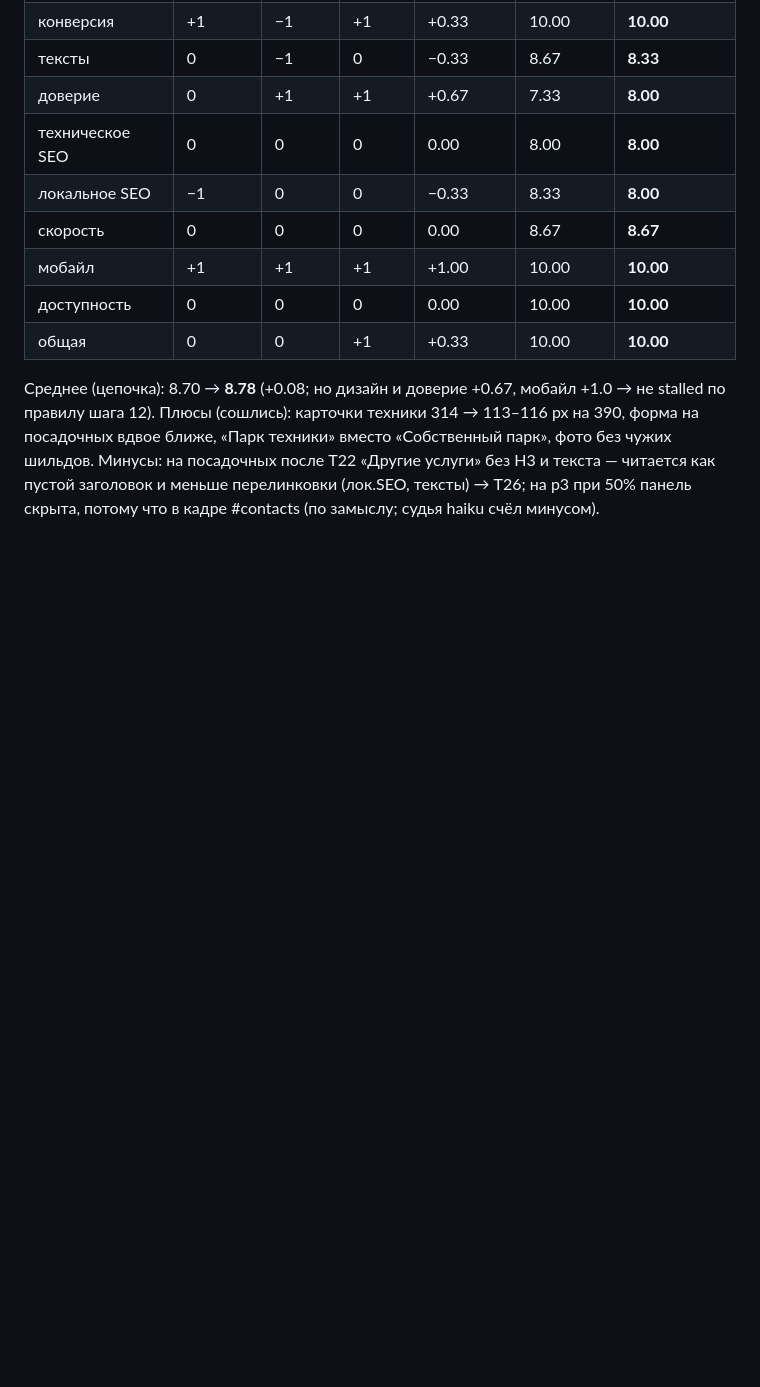
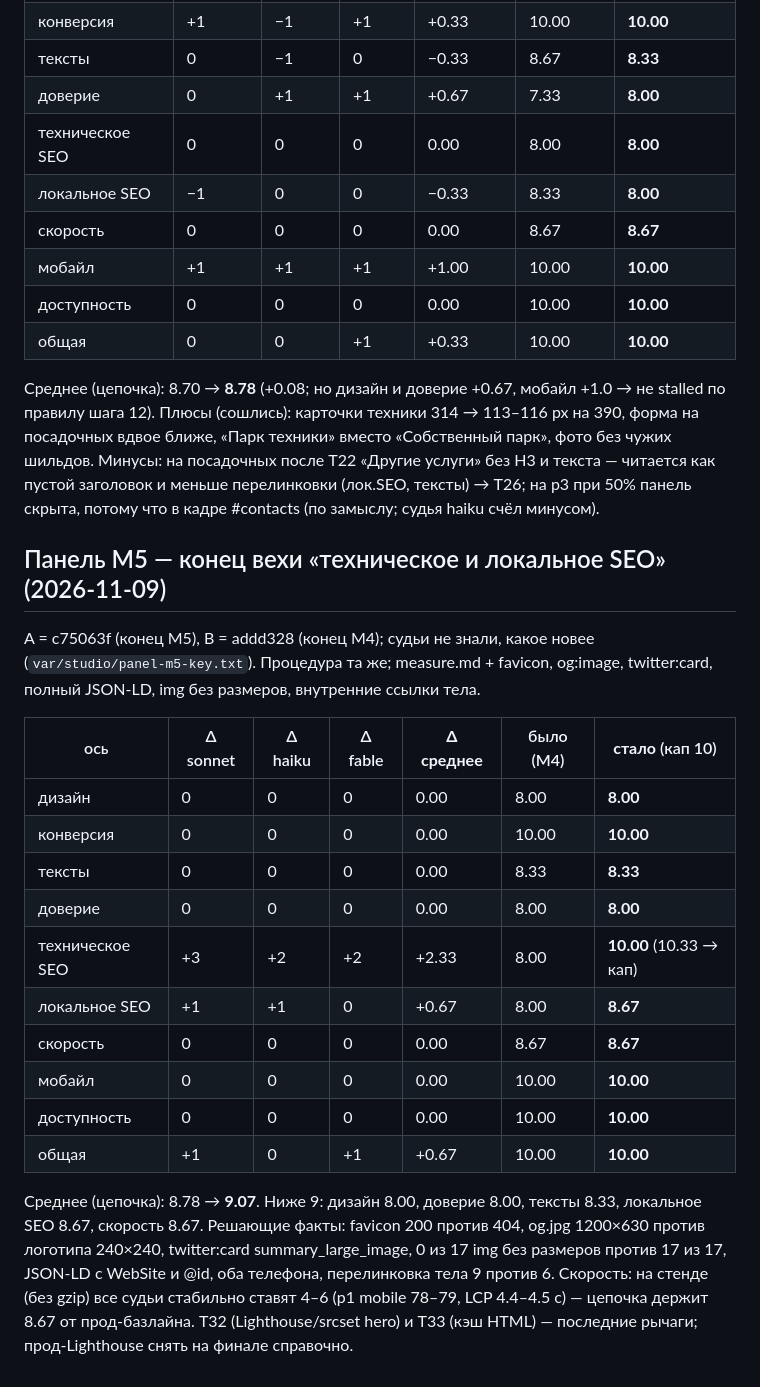
Before and after one commit to Oreopaks/Site, a Markdown page: docs/studio/scores.md, the part around the change. Drawn GitHub-style; blank space fills up the shorter version.

Commit message:
docs(studio): панель конца M5 — среднее 8.78 → 9.07
Co-Authored-By: Claude Opus 5.5 <noreply@anthropic.com>

```diff
--- a/docs/studio/scores.md
+++ b/docs/studio/scores.md
@@ -79,3 +79,23 @@ A = fe23e46 (конец M3), B = addd328 (конец M4); судьи не зна
 Среднее (цепочка): 8.70 → **8.78** (+0.08; но дизайн и доверие +0.67, мобайл +1.0 → не stalled по правилу шага 12).
 Плюсы (сошлись): карточки техники 314 → 113–116 px на 390, форма на посадочных вдвое ближе, «Парк техники» вместо «Собственный парк», фото без чужих шильдов.
 Минусы: на посадочных после T22 «Другие услуги» без H3 и текста — читается как пустой заголовок и меньше перелинковки (лок.SEO, тексты) → T26; на p3 при 50% панель скрыта, потому что в кадре #contacts (по замыслу; судья haiku счёл минусом).
+
+## Панель M5 — конец вехи «техническое и локальное SEO» (2026-11-09)
+A = c75063f (конец M5), B = addd328 (конец M4); судьи не знали, какое новее (`var/studio/panel-m5-key.txt`). Процедура та же; measure.md + favicon, og:image, twitter:card, полный JSON-LD, img без размеров, внутренние ссылки тела.
+
+| ось | Δ sonnet | Δ haiku | Δ fable | **Δ среднее** | было (M4) | **стало** (кап 10) |
+|---|---|---|---|---|---|---|
+| дизайн | 0 | 0 | 0 | 0.00 | 8.00 | **8.00** |
+| конверсия | 0 | 0 | 0 | 0.00 | 10.00 | **10.00** |
+| тексты | 0 | 0 | 0 | 0.00 | 8.33 | **8.33** |
+| доверие | 0 | 0 | 0 | 0.00 | 8.00 | **8.00** |
+| техническое SEO | +3 | +2 | +2 | +2.33 | 8.00 | **10.00** (10.33 → кап) |
+| локальное SEO | +1 | +1 | 0 | +0.67 | 8.00 | **8.67** |
+| скорость | 0 | 0 | 0 | 0.00 | 8.67 | **8.67** |
+| мобайл | 0 | 0 | 0 | 0.00 | 10.00 | **10.00** |
+| доступность | 0 | 0 | 0 | 0.00 | 10.00 | **10.00** |
+| общая | +1 | 0 | +1 | +0.67 | 10.00 | **10.00** |
+
+Среднее (цепочка): 8.78 → **9.07**. Ниже 9: дизайн 8.00, доверие 8.00, тексты 8.33, локальное SEO 8.67, скорость 8.67.
+Решающие факты: favicon 200 против 404, og.jpg 1200×630 против логотипа 240×240, twitter:card summary_large_image, 0 из 17 img без размеров против 17 из 17, JSON-LD с WebSite и @id, оба телефона, перелинковка тела 9 против 6.
+Скорость: на стенде (без gzip) все судьи стабильно ставят 4–6 (p1 mobile 78–79, LCP 4.4–4.5 с) — цепочка держит 8.67 от прод-базлайна. T32 (Lighthouse/srcset hero) и T33 (кэш HTML) — последние рычаги; прод-Lighthouse снять на финале справочно.
```
Also changed, not shown: docs/studio/notes.md (+2 -0 lines).
